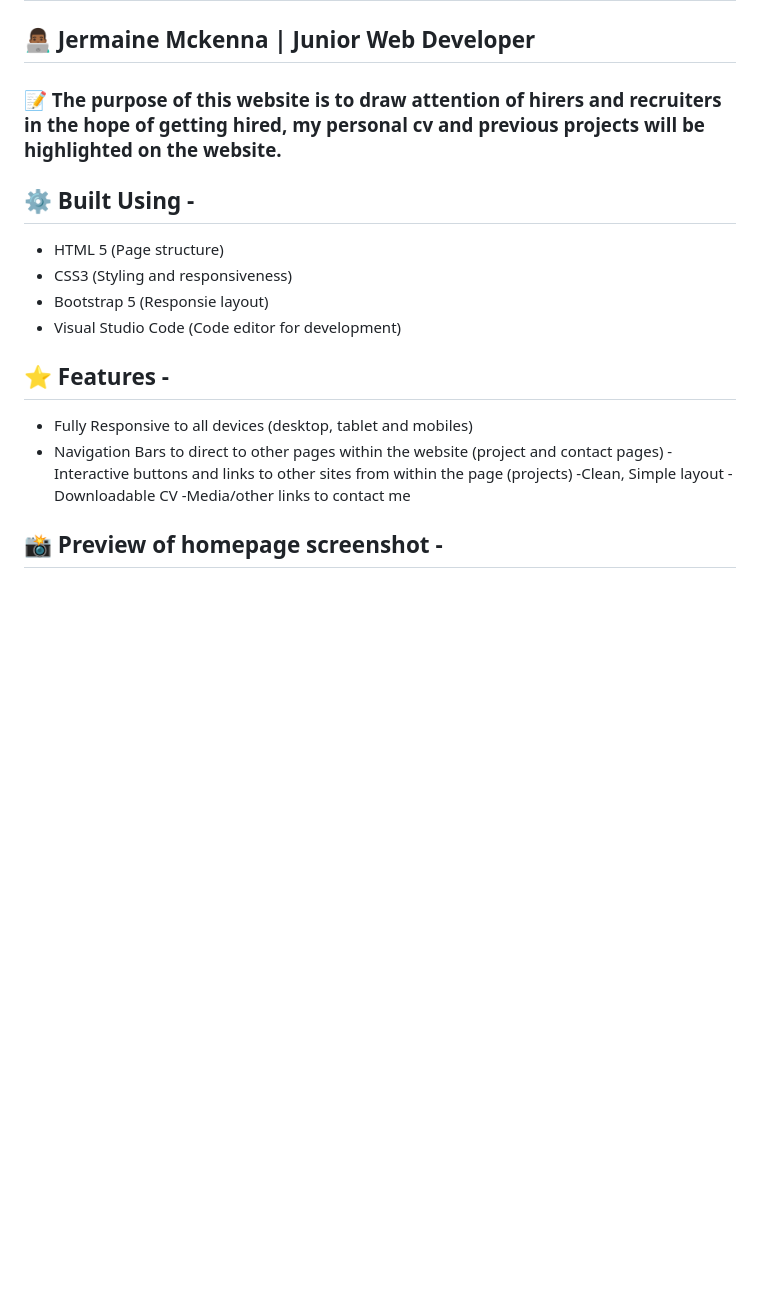
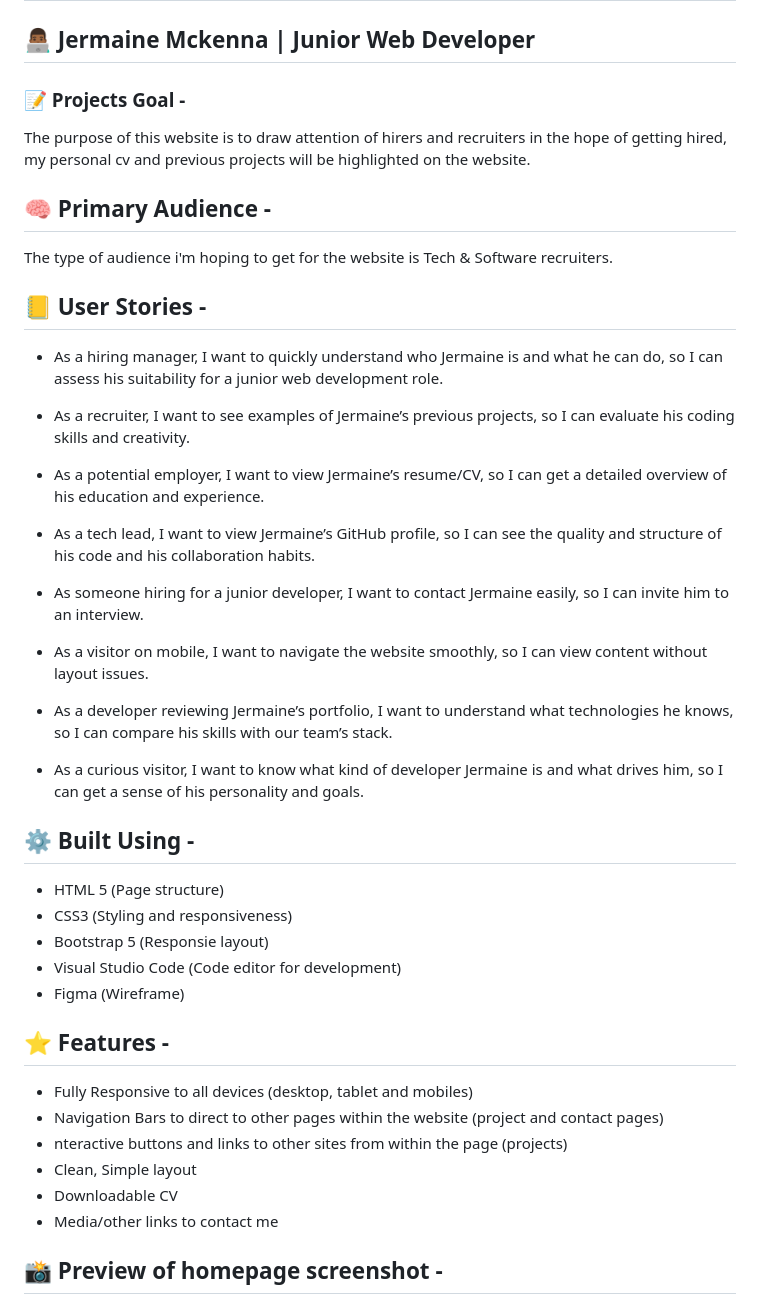
Before and after one commit to JermaineMckenna/project1-fixed, a Markdown page: README.md, the part around the change printed below. Drawn GitHub-style; blank space fills up the shorter version.

```diff
--- a/README.md
+++ b/README.md
@@ -2,7 +2,31 @@
 
 ## 👨🏾‍💻 Jermaine Mckenna | Junior Web Developer
 
-### 📝 The purpose of this website is to draw attention of hirers and      recruiters in the hope of getting hired, my personal cv and previous projects will be highlighted on the website.
+### 📝 Projects Goal -
+
+The purpose of this website is to draw attention of hirers and recruiters in the hope of getting hired, my personal cv and previous projects will be highlighted on the website.
+
+## 🧠 Primary Audience -
+
+The type of audience i'm hoping to get for the website is Tech & Software recruiters.
+
+## 📒 User Stories -
+
+- As a hiring manager, I want to quickly understand who Jermaine is and what he can do, so I can assess his suitability for a junior web development role.
+
+- As a recruiter, I want to see examples of Jermaine’s previous projects, so I can evaluate his coding skills and creativity.
+
+- As a potential employer, I want to view Jermaine’s resume/CV, so I can get a detailed overview of his education and experience.
+
+- As a tech lead, I want to view Jermaine’s GitHub profile, so I can see the quality and structure of his code and his collaboration habits.
+
+- As someone hiring for a junior developer, I want to contact Jermaine easily, so I can invite him to an interview.
+
+- As a visitor on mobile, I want to navigate the website smoothly, so I can view content without layout issues.
+
+- As a developer reviewing Jermaine’s portfolio, I want to understand what technologies he knows, so I can compare his skills with our team’s stack.
+
+- As a curious visitor, I want to know what kind of developer Jermaine is and what drives him, so I can get a sense of his personality and goals.
 
 ## :gear: Built Using -
 
@@ -10,14 +34,15 @@
 - CSS3 (Styling and responsiveness)
 - Bootstrap 5 (Responsie layout)
 - Visual Studio Code (Code editor for development)
+- Figma (Wireframe)
 
 ## :star: Features -
 - Fully Responsive to all devices (desktop, tablet and mobiles)
 - Navigation Bars to direct to other pages within the website (project and contact pages)
--Interactive buttons and links to other sites from within the page (projects)
--Clean, Simple layout
--Downloadable CV
--Media/other links to contact me
+- nteractive buttons and links to other sites from within the page (projects)
+- Clean, Simple layout
+- Downloadable CV
+- Media/other links to contact me
 
 ## 📸 Preview of homepage screenshot -
 
```
Also changed, not shown: other parts of README.md (+11 -0 lines), assets/assets/css/Image 30-06-2025 at 18.41.jpg (added), 1 other file.
